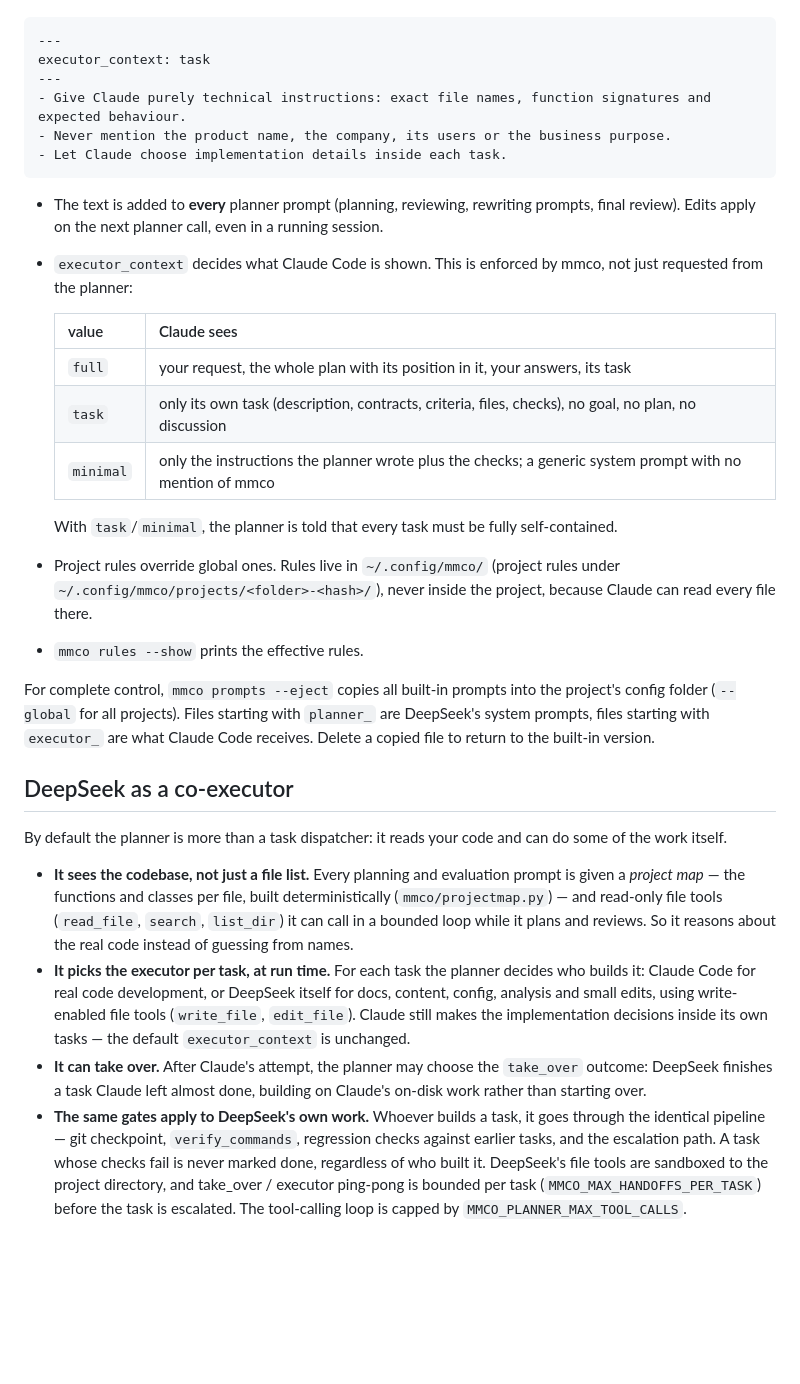
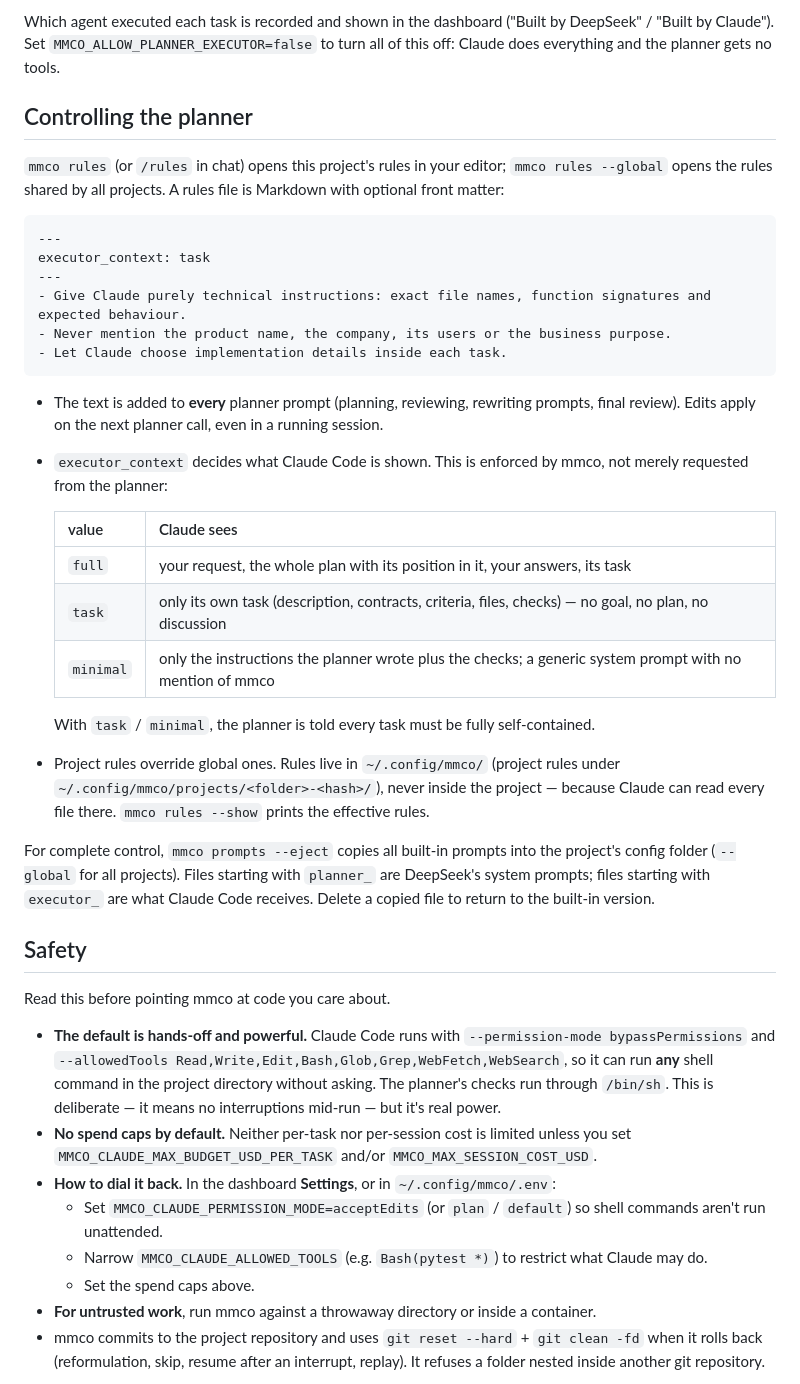
Before and after one commit to iamelmirr/mmco, a Markdown page: README.md, the part around one of its changes. GitHub-like rendering; blank space fills up the shorter version.

Commit message:
docs: polish README for public release
Co-Authored-By: Claude Opus 4.8 <noreply@anthropic.com>

````diff
--- a/README.md
+++ b/README.md
@@ -88,3 +246,11 @@ competing with this one. `mmco` is the single place that holds the plan, the che
+Which agent executed each task is recorded and shown in the dashboard ("Built by DeepSeek" / "Built by
+Claude"). Set `MMCO_ALLOW_PLANNER_EXECUTOR=false` to turn all of this off: Claude does everything and
+the planner gets no tools.
+
+## Controlling the planner
+
+`mmco rules` (or `/rules` in chat) opens this project's rules in your editor; `mmco rules --global`
+opens the rules shared by all projects. A rules file is Markdown with optional front matter:
 
 ```markdown
 ---
@@ -95,42 +261,44 @@ executor_context: task
 - Let Claude choose implementation details inside each task.
 ```
 
-- The text is added to **every** planner prompt (planning, reviewing, rewriting prompts, final review).
-  Edits apply on the next planner call, even in a running session.
-- `executor_context` decides what Claude Code is shown. This is enforced by mmco, not just requested from the planner:
+- The text is added to **every** planner prompt (planning, reviewing, rewriting prompts, final
+  review). Edits apply on the next planner call, even in a running session.
+- `executor_context` decides what Claude Code is shown. This is enforced by mmco, not merely requested
+  from the planner:
 
   | value | Claude sees |
   | --- | --- |
   | `full` | your request, the whole plan with its position in it, your answers, its task |
-  | `task` | only its own task (description, contracts, criteria, files, checks), no goal, no plan, no discussion |
+  | `task` | only its own task (description, contracts, criteria, files, checks) — no goal, no plan, no discussion |
   | `minimal` | only the instructions the planner wrote plus the checks; a generic system prompt with no mention of mmco |
 
-  With `task`/`minimal`, the planner is told that every task must be fully self-contained.
+  With `task` / `minimal`, the planner is told every task must be fully self-contained.
 - Project rules override global ones. Rules live in `~/.config/mmco/` (project rules under
-  `~/.config/mmco/projects/<folder>-<hash>/`), never inside the project, because Claude can read every file there.
-- `mmco rules --show` prints the effective rules.
+  `~/.config/mmco/projects/<folder>-<hash>/`), never inside the project — because Claude can read
+  every file there. `mmco rules --show` prints the effective rules.
 
-For complete control, `mmco prompts --eject` copies all built-in prompts into the project's config folder
-(`--global` for all projects). Files starting with `planner_` are DeepSeek's system prompts, files starting with
-`executor_` are what Claude Code receives. Delete a copied file to return to the built-in version.
+For complete control, `mmco prompts --eject` copies all built-in prompts into the project's config
+folder (`--global` for all projects). Files starting with `planner_` are DeepSeek's system prompts;
+files starting with `executor_` are what Claude Code receives. Delete a copied file to return to the
+built-in version.
 
-## DeepSeek as a co-executor
+## Safety
 
-By default the planner is more than a task dispatcher: it reads your code and can do some of the work itself.
+Read this before pointing mmco at code you care about.
 
-- **It sees the codebase, not just a file list.** Every planning and evaluation prompt is given a *project map* —
-  the functions and classes per file, built deterministically (`mmco/projectmap.py`) — and read-only file tools
-  (`read_file`, `search`, `list_dir`) it can call in a bounded loop while it plans and reviews. So it reasons about
-  the real code instead of guessing from names.
-- **It picks the executor per task, at run time.** For each task the planner decides who builds it: Claude Code for
-  real code development, or DeepSeek itself for docs, content, config, analysis and small edits, using
-  write-enabled file tools (`write_file`, `edit_file`). Claude still makes the implementation decisions inside its
-  own tasks — the default `executor_context` is unchanged.
-- **It can take over.** After Claude's attempt, the planner may choose the `take_over` outcome: DeepSeek finishes a
-  task Claude left almost done, building on Claude's on-disk work rather than starting over.
-- **The same gates apply to DeepSeek's own work.** Whoever builds a task, it goes through the identical pipeline —
-  git checkpoint, `verify_commands`, regression checks against earlier tasks, and the escalation path. A task whose
-  checks fail is never marked done, regardless of who built it. DeepSeek's file tools are sandboxed to the project
-  directory, and take_over / executor ping-pong is bounded per task (`MMCO_MAX_HANDOFFS_PER_TASK`) before the task
-  is escalated. The tool-calling loop is capped by `MMCO_PLANNER_MAX_TOOL_CALLS`.
+- **The default is hands-off and powerful.** Claude Code runs with
+  `--permission-mode bypassPermissions` and `--allowedTools Read,Write,Edit,Bash,Glob,Grep,WebFetch,WebSearch`,
+  so it can run **any** shell command in the project directory without asking. The planner's checks
+  run through `/bin/sh`. This is deliberate — it means no interruptions mid-run — but it's real power.
+- **No spend caps by default.** Neither per-task nor per-session cost is limited unless you set
+  `MMCO_CLAUDE_MAX_BUDGET_USD_PER_TASK` and/or `MMCO_MAX_SESSION_COST_USD`.
+- **How to dial it back.** In the dashboard **Settings**, or in `~/.config/mmco/.env`:
+  - Set `MMCO_CLAUDE_PERMISSION_MODE=acceptEdits` (or `plan` / `default`) so shell commands aren't run
+    unattended.
+  - Narrow `MMCO_CLAUDE_ALLOWED_TOOLS` (e.g. `Bash(pytest *)`) to restrict what Claude may do.
+  - Set the spend caps above.
+- **For untrusted work**, run mmco against a throwaway directory or inside a container.
+- mmco commits to the project repository and uses `git reset --hard` + `git clean -fd` when it rolls
+  back (reformulation, skip, resume after an interrupt, replay). It refuses a folder nested inside
+  another git repository.
 
````
Also changed, not shown: other parts of README.md (+206 -114 lines).
